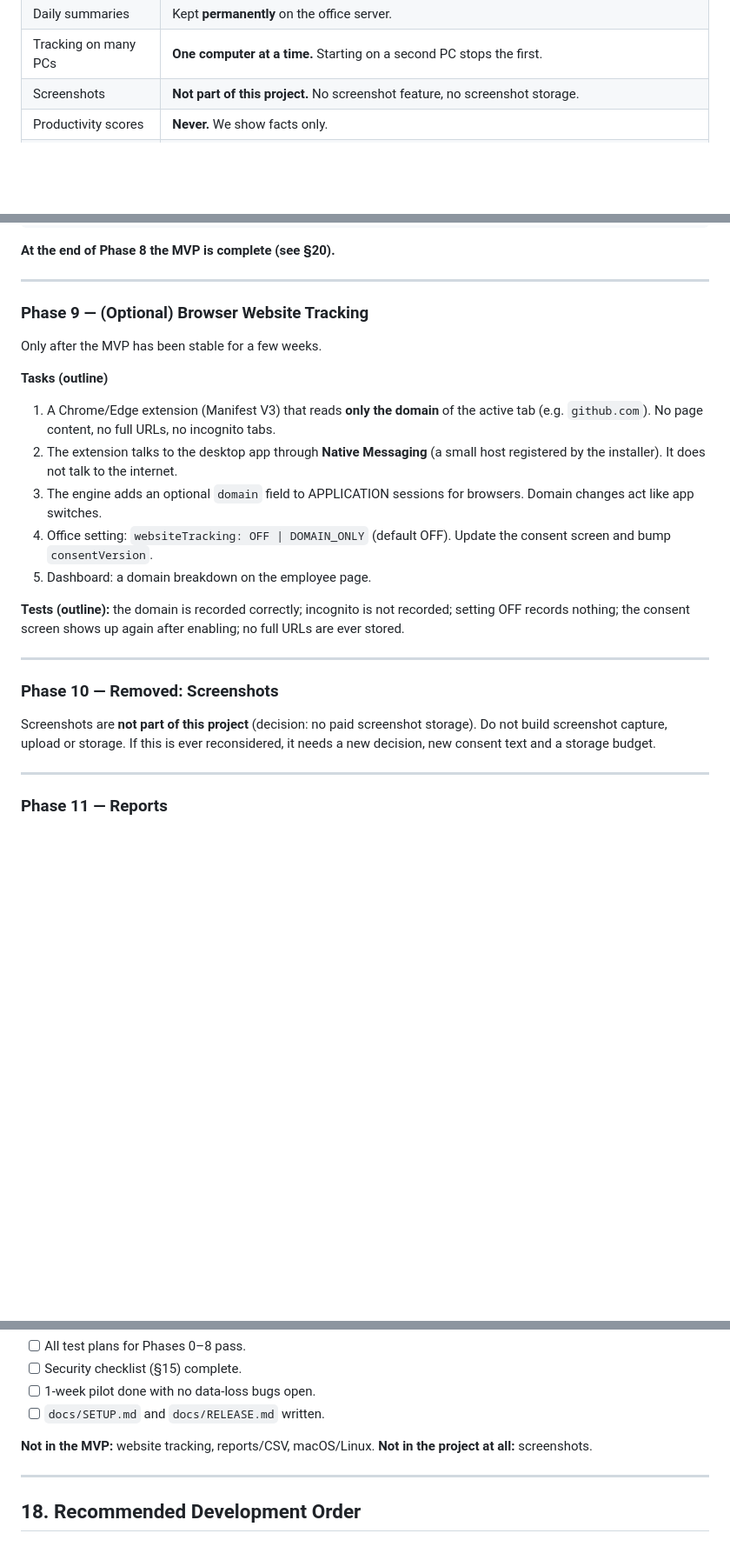
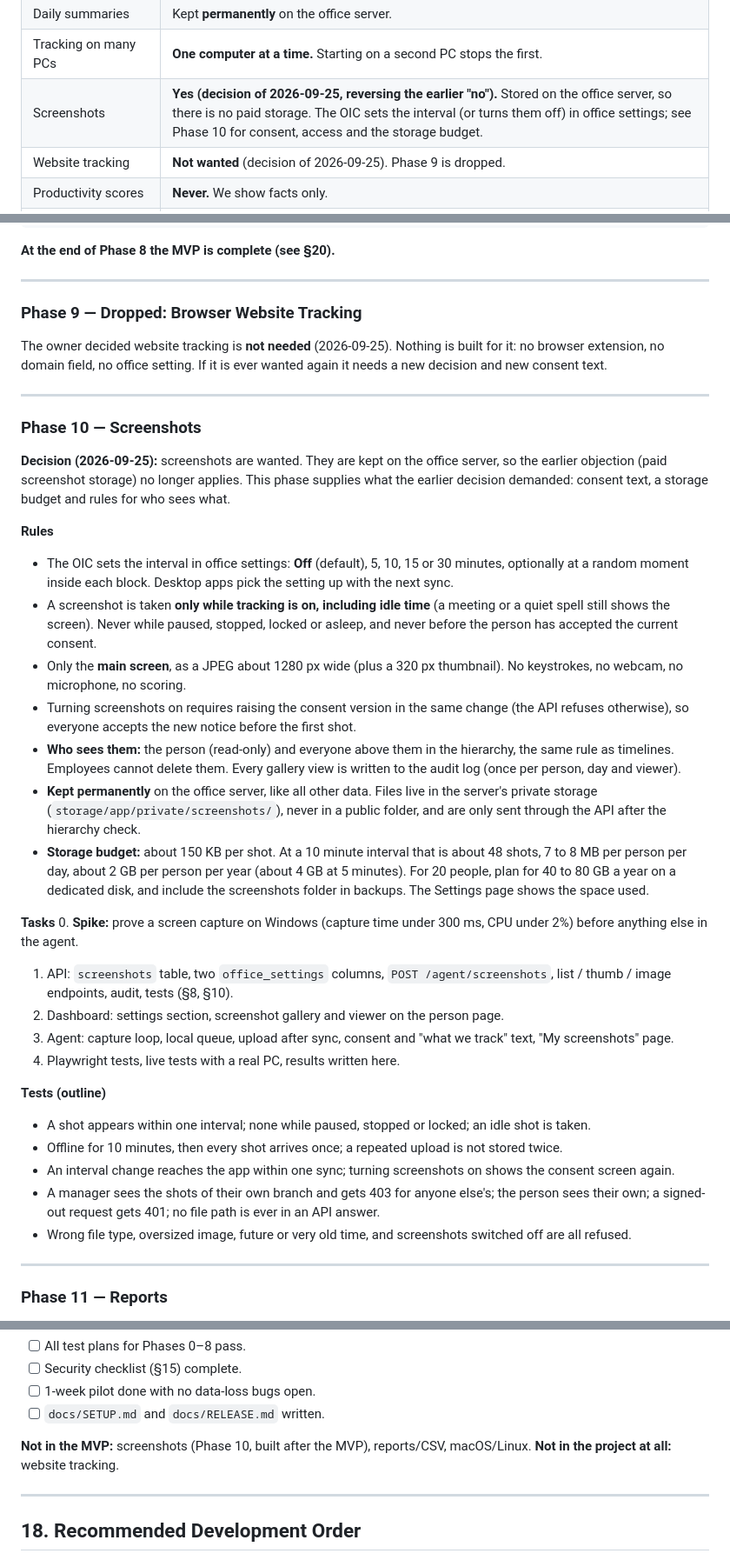
Before and after one commit to CITC-SDMD/time-tracker, a Markdown page: docs/DEVELOPMENT_PLAN.md, 3 parts joined by grey strips. Shown at 87% size. Drawn GitHub-style; blank space fills up the shorter version.

Commit message:
Record the decision: screenshots are wanted (Phase 10), website tracking is dropped
Phase 10 now lists the rules (OIC sets the interval, consent, who sees them, kept
permanently), the storage budget and the tasks. Phase 9 is marked dropped.

Co-Authored-By: Claude Sonnet 5 <noreply@anthropic.com>

```diff
--- a/docs/DEVELOPMENT_PLAN.md
+++ b/docs/DEVELOPMENT_PLAN.md
@@ -23,7 +23,8 @@ These are fixed. Do not change them without asking the project owner.
 | Detailed session data | Kept **permanently** on the office server. |
 | Daily summaries | Kept **permanently** on the office server. |
 | Tracking on many PCs | **One computer at a time.** Starting on a second PC stops the first. |
-| Screenshots | **Not part of this project.** No screenshot feature, no screenshot storage. |
+| Screenshots | **Yes (decision of 2026-09-25, reversing the earlier "no").** Stored on the office server, so there is no paid storage. The OIC sets the interval (or turns them off) in office settings; see Phase 10 for consent, access and the storage budget. |
+| Website tracking | **Not wanted** (decision of 2026-09-25). Phase 9 is dropped. |
 | Productivity scores | **Never.** We show facts only. |
 | Keystrokes / webcam / hidden tracking | **Never.** |
 
@@ -1545,24 +1546,38 @@ PASS: works.
 
 ---
 
-### Phase 9 — (Optional) Browser Website Tracking
-
-Only after the MVP has been stable for a few weeks.
-
-**Tasks (outline)**
-1. A Chrome/Edge extension (Manifest V3) that reads **only the domain** of the active tab (e.g. `github.com`). No page content, no full URLs, no incognito tabs.
-2. The extension talks to the desktop app through **Native Messaging** (a small host registered by the installer). It does not talk to the internet.
-3. The engine adds an optional `domain` field to APPLICATION sessions for browsers. Domain changes act like app switches.
-4. Office setting: `websiteTracking: OFF | DOMAIN_ONLY` (default OFF). Update the consent screen and bump `consentVersion`.
-5. Dashboard: a domain breakdown on the employee page.
-
-**Tests (outline):** the domain is recorded correctly; incognito is not recorded; setting OFF records nothing; the consent screen shows up again after enabling; no full URLs are ever stored.
-
----
-
-### Phase 10 — Removed: Screenshots
-
-Screenshots are **not part of this project** (decision: no paid screenshot storage). Do not build screenshot capture, upload or storage. If this is ever reconsidered, it needs a new decision, new consent text and a storage budget.
+### Phase 9 — Dropped: Browser Website Tracking
+
+The owner decided website tracking is **not needed** (2026-09-25). Nothing is built for it: no browser extension, no domain field, no office setting. If it is ever wanted again it needs a new decision and new consent text.
+
+---
+
+### Phase 10 — Screenshots
+
+**Decision (2026-09-25):** screenshots are wanted. They are kept on the office server, so the earlier objection (paid screenshot storage) no longer applies. This phase supplies what the earlier decision demanded: consent text, a storage budget and rules for who sees what.
+
+**Rules**
+- The OIC sets the interval in office settings: **Off** (default), 5, 10, 15 or 30 minutes, optionally at a random moment inside each block. Desktop apps pick the setting up with the next sync.
+- A screenshot is taken **only while tracking is on, including idle time** (a meeting or a quiet spell still shows the screen). Never while paused, stopped, locked or asleep, and never before the person has accepted the current consent.
+- Only the **main screen**, as a JPEG about 1280 px wide (plus a 320 px thumbnail). No keystrokes, no webcam, no microphone, no scoring.
+- Turning screenshots on requires raising the consent version in the same change (the API refuses otherwise), so everyone accepts the new notice before the first shot.
+- **Who sees them:** the person (read-only) and everyone above them in the hierarchy, the same rule as timelines. Employees cannot delete them. Every gallery view is written to the audit log (once per person, day and viewer).
+- **Kept permanently** on the office server, like all other data. Files live in the server's private storage (`storage/app/private/screenshots/`), never in a public folder, and are only sent through the API after the hierarchy check.
+- **Storage budget:** about 150 KB per shot. At a 10 minute interval that is about 48 shots, 7 to 8 MB per person per day, about 2 GB per person per year (about 4 GB at 5 minutes). For 20 people, plan for 40 to 80 GB a year on a dedicated disk, and include the screenshots folder in backups. The Settings page shows the space used.
+
+**Tasks**
+0. **Spike:** prove a screen capture on Windows (capture time under 300 ms, CPU under 2%) before anything else in the agent.
+1. API: `screenshots` table, two `office_settings` columns, `POST /agent/screenshots`, list / thumb / image endpoints, audit, tests (§8, §10).
+2. Dashboard: settings section, screenshot gallery and viewer on the person page.
+3. Agent: capture loop, local queue, upload after sync, consent and "what we track" text, "My screenshots" page.
+4. Playwright tests, live tests with a real PC, results written here.
+
+**Tests (outline)**
+- A shot appears within one interval; none while paused, stopped or locked; an idle shot is taken.
+- Offline for 10 minutes, then every shot arrives once; a repeated upload is not stored twice.
+- An interval change reaches the app within one sync; turning screenshots on shows the consent screen again.
+- A manager sees the shots of their own branch and gets 403 for anyone else's; the person sees their own; a signed-out request gets 401; no file path is ever in an API answer.
+- Wrong file type, oversized image, future or very old time, and screenshots switched off are all refused.
 
 ---
 
@@ -1764,8 +1779,8 @@ The MVP is complete when **all** of these are true on the release build:
 - [ ] 1-week pilot done with no data-loss bugs open.
 - [ ] `docs/SETUP.md` and `docs/RELEASE.md` written.
 
-**Not in the MVP:** website tracking, reports/CSV, macOS/Linux.
-**Not in the project at all:** screenshots.
+**Not in the MVP:** screenshots (Phase 10, built after the MVP), reports/CSV, macOS/Linux.
+**Not in the project at all:** website tracking.
 
 ---
 
```
Also changed, not shown: other parts of docs/DEVELOPMENT_PLAN.md (+4 -2 lines).
